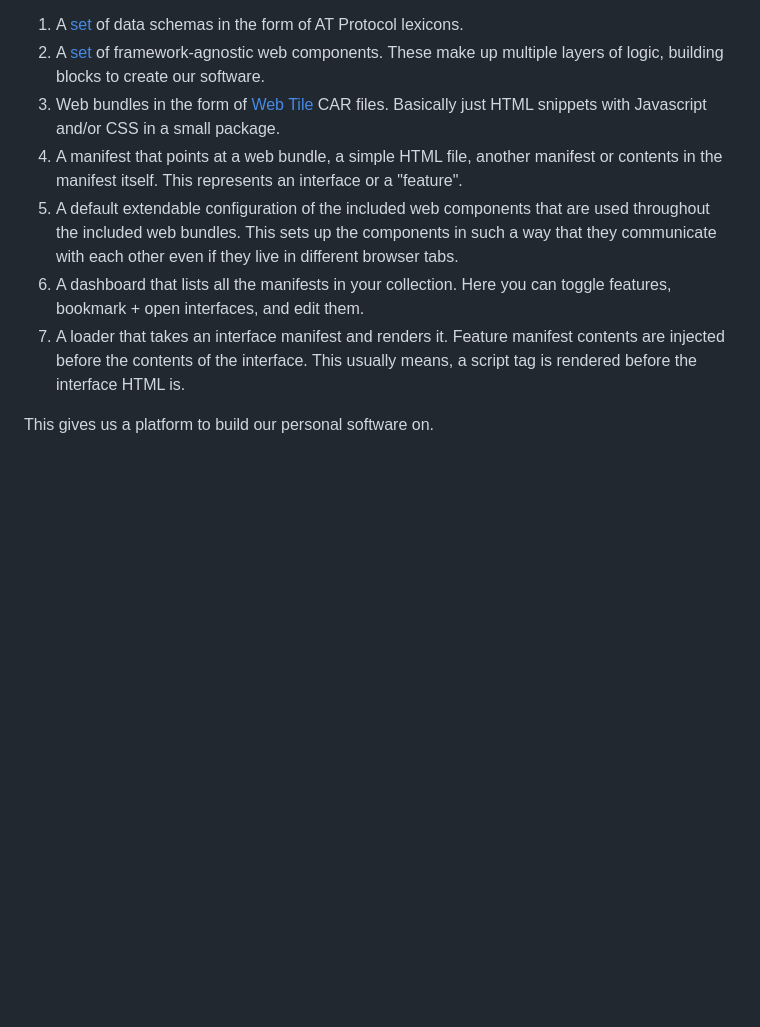
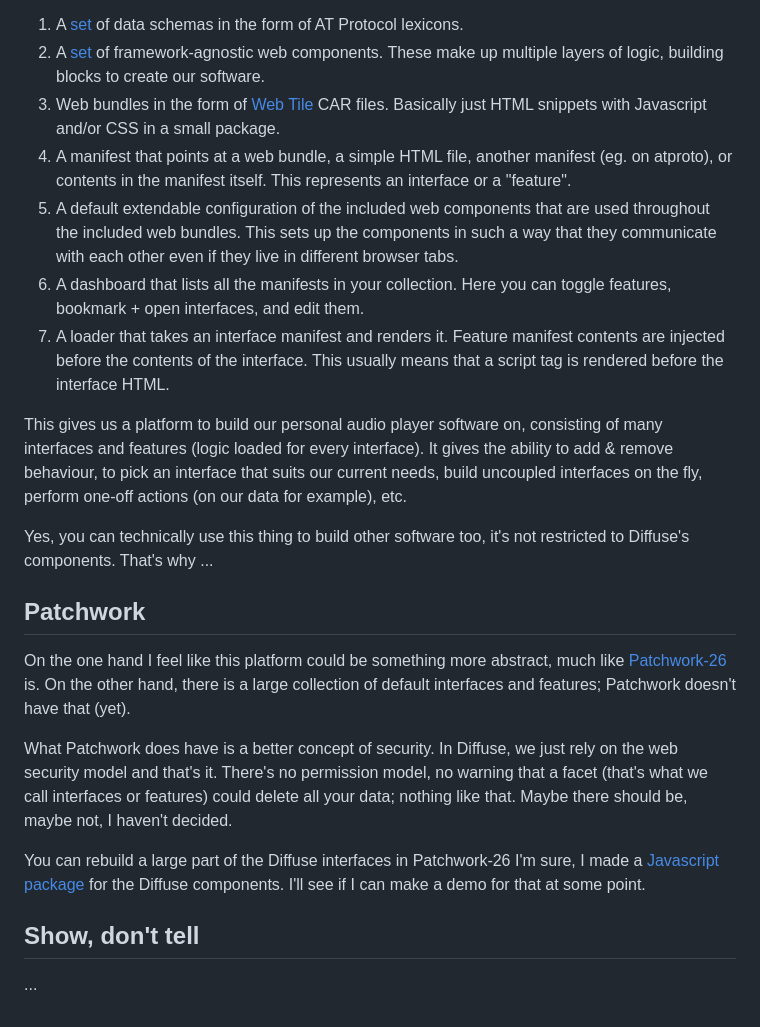
Before and after one commit to icidasset/tokono.ma, a Markdown page: site/essays/diffuse-v4.md, the part around one of its changes. GitHub-like rendering; blank space fills up the shorter version.

Commit message:
wip: diffuse essay

```diff
--- a/site/essays/diffuse-v4.md
+++ b/site/essays/diffuse-v4.md
@@ -24,9 +24,25 @@ With this reasoning, what is Diffuse exactly? To be honest, I'm not quite sure y
 1. A [set](https://diffuse.sh/latest/elements/#definitions) of data schemas in the form of AT Protocol lexicons.
 2. A [set](https://diffuse.sh/latest/elements/) of framework-agnostic web components. These make up multiple layers of logic, building blocks to create our software.
 3. Web bundles in the form of [Web Tile](https://dasl.ing/tiles.html) CAR files. Basically just HTML snippets with Javascript and/or CSS in a small package.
-4. A manifest that points at a web bundle, a simple HTML file, another manifest or contents in the manifest itself. This represents an interface or a "feature".
+4. A manifest that points at a web bundle, a simple HTML file, another manifest (eg. on atproto), or contents in the manifest itself. This represents an interface or a "feature".
 5. A default extendable configuration of the included web components that are used throughout the included web bundles. This sets up the components in such a way that they communicate with each other even if they live in different browser tabs.
 6. A dashboard that lists all the manifests in your collection. Here you can toggle features, bookmark + open interfaces, and edit them.
-7. A loader that takes an interface manifest and renders it. Feature manifest contents are injected before the contents of the interface. This usually means, a script tag is rendered before the interface HTML is.
+7. A loader that takes an interface manifest and renders it. Feature manifest contents are injected before the contents of the interface. This usually means that a script tag is rendered before the interface HTML.
 
-This gives us a platform to build our personal software on.
+This gives us a platform to build our personal audio player software on, consisting of many interfaces and features (logic loaded for every interface). It gives the ability to add & remove behaviour, to pick an interface that suits our current needs, build uncoupled interfaces on the fly, perform one-off actions (on our data for example), etc.
+
+Yes, you can technically use this thing to build other software too, it's not restricted to Diffuse's components. That's why ...
+
+
+## Patchwork
+
+On the one hand I feel like this platform could be something more abstract, much like [Patchwork-26](https://www.youtube.com/watch?v=4UxGijnuXEs) is. On the other hand, there is a large collection of default interfaces and features; Patchwork doesn't have that (yet).
+
+What Patchwork does have is a better concept of security. In Diffuse, we just rely on the web security model and that's it. There's no permission model, no warning that a facet (that's what we call interfaces or features) could delete all your data; nothing like that. Maybe there should be, maybe not, I haven't decided.
+
+You can rebuild a large part of the Diffuse interfaces in Patchwork-26 I'm sure, I made a [Javascript package](https://jsr.io/@toko/diffuse) for the Diffuse components. I'll see if I can make a demo for that at some point.
+
+
+## Show, don't tell
+
+...
```
Also changed, not shown: other parts of site/essays/diffuse-v4.md (+1 -1 lines).
